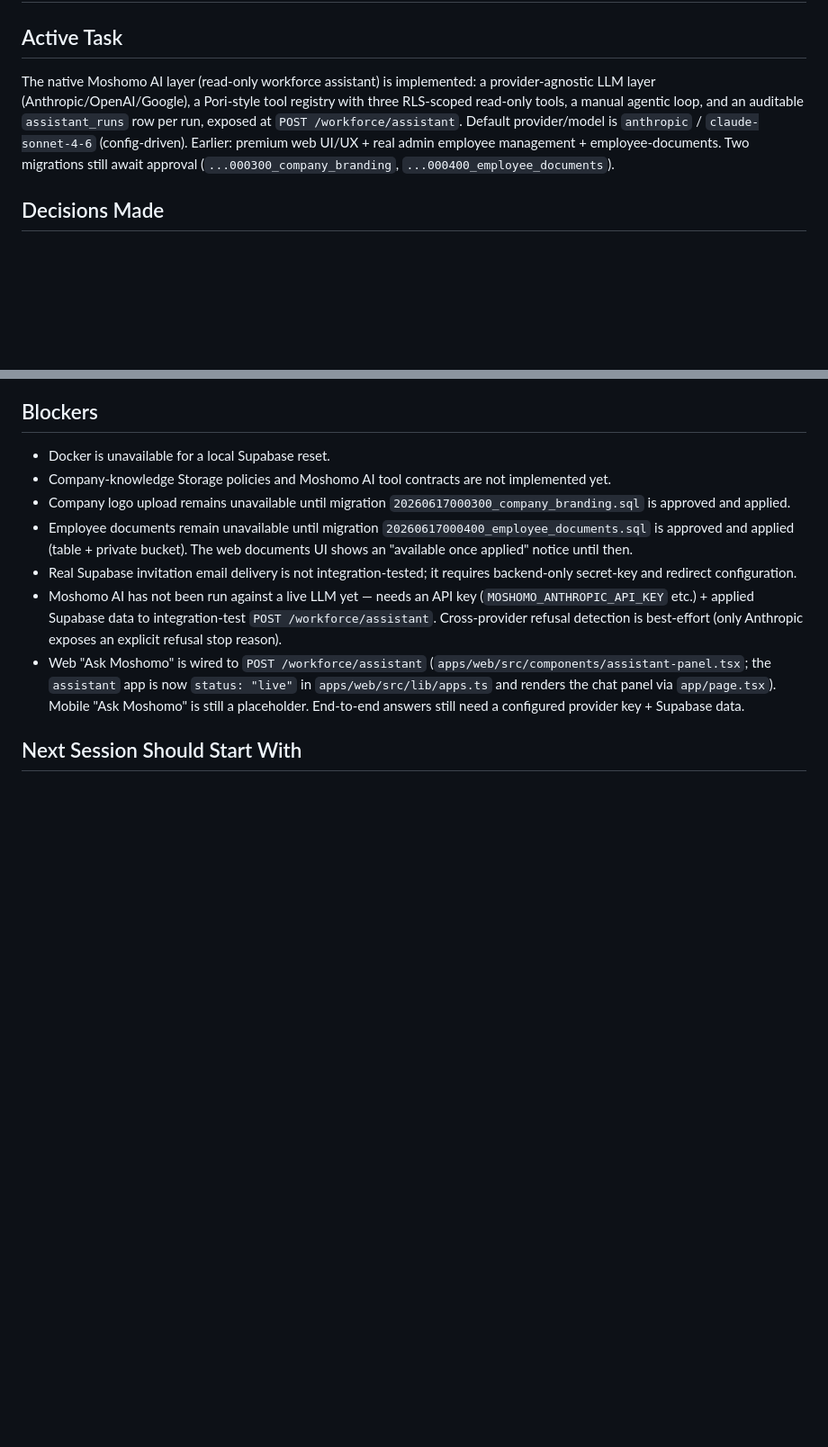
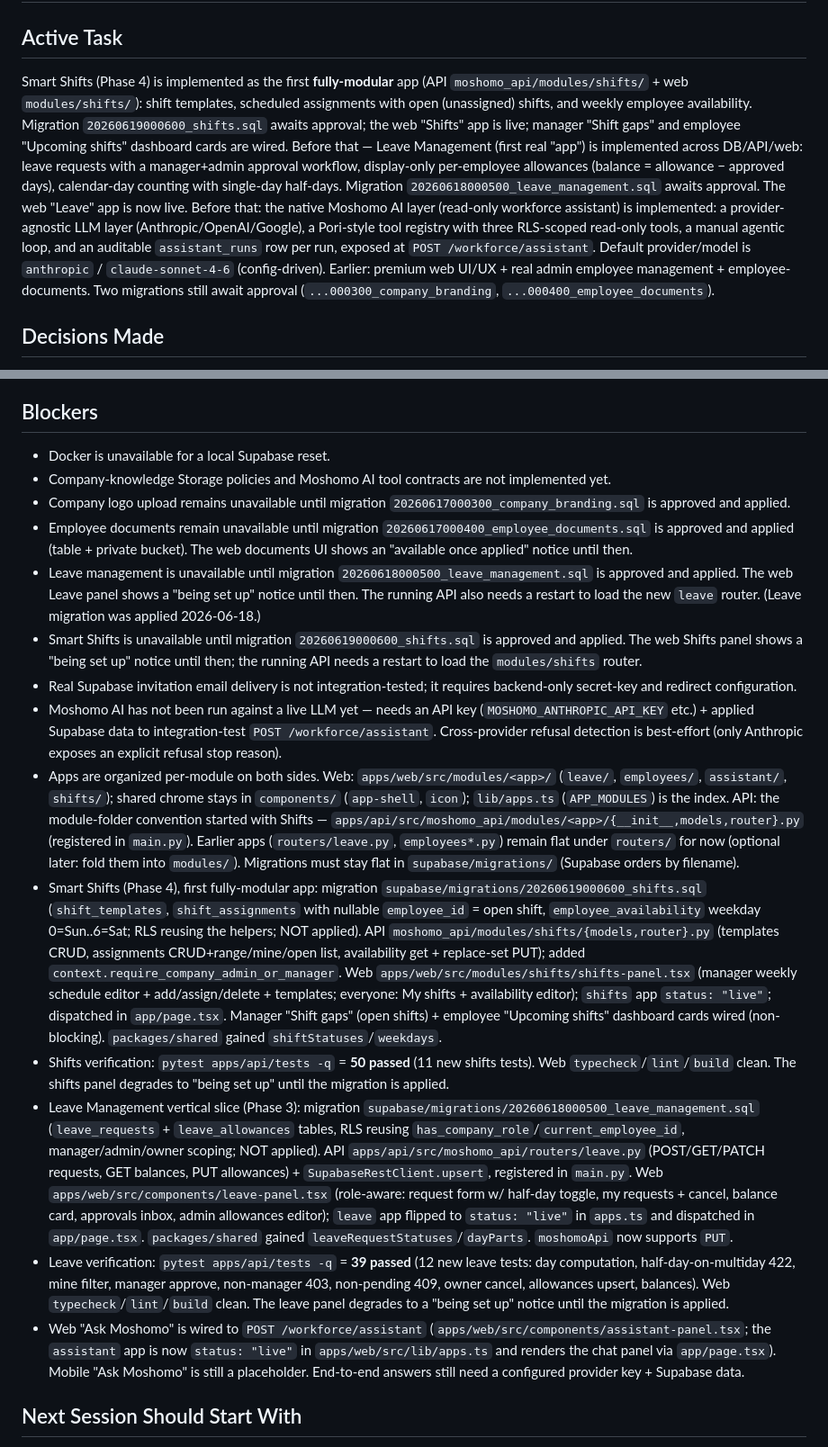
Before and after one commit to aloysathekge/moshomo, a Markdown page: .agent/progress/current.md, 2 parts joined by grey strips. Shown at 90% size. Drawn GitHub-style; blank space fills up the shorter version.

Commit message:
docs: record leave + smart shifts progress and module conventions
Update current state and add handoffs for leave management and smart shifts;
note the per-module web/API folder conventions and the migrations awaiting
remote application.

```diff
--- a/.agent/progress/current.md
+++ b/.agent/progress/current.md
@@ -2,7 +2,7 @@
 
 ## Active Task
 
-The native Moshomo AI layer (read-only workforce assistant) is implemented: a provider-agnostic LLM layer (Anthropic/OpenAI/Google), a Pori-style tool registry with three RLS-scoped read-only tools, a manual agentic loop, and an auditable `assistant_runs` row per run, exposed at `POST /workforce/assistant`. Default provider/model is `anthropic` / `claude-sonnet-4-6` (config-driven). Earlier: premium web UI/UX + real admin employee management + employee-documents. Two migrations still await approval (`...000300_company_branding`, `...000400_employee_documents`).
+Smart Shifts (Phase 4) is implemented as the first **fully-modular** app (API `moshomo_api/modules/shifts/` + web `modules/shifts/`): shift templates, scheduled assignments with open (unassigned) shifts, and weekly employee availability. Migration `20260619000600_shifts.sql` awaits approval; the web "Shifts" app is live; manager "Shift gaps" and employee "Upcoming shifts" dashboard cards are wired. Before that — Leave Management (first real "app") is implemented across DB/API/web: leave requests with a manager+admin approval workflow, display-only per-employee allowances (balance = allowance − approved days), calendar-day counting with single-day half-days. Migration `20260618000500_leave_management.sql` awaits approval. The web "Leave" app is now live. Before that: the native Moshomo AI layer (read-only workforce assistant) is implemented: a provider-agnostic LLM layer (Anthropic/OpenAI/Google), a Pori-style tool registry with three RLS-scoped read-only tools, a manual agentic loop, and an auditable `assistant_runs` row per run, exposed at `POST /workforce/assistant`. Default provider/model is `anthropic` / `claude-sonnet-4-6` (config-driven). Earlier: premium web UI/UX + real admin employee management + employee-documents. Two migrations still await approval (`...000300_company_branding`, `...000400_employee_documents`).
 
 ## Decisions Made
 
@@ -84,8 +84,15 @@ The native Moshomo AI layer (read-only workforce assistant) is implemented: a pr
 - Company-knowledge Storage policies and Moshomo AI tool contracts are not implemented yet.
 - Company logo upload remains unavailable until migration `20260617000300_company_branding.sql` is approved and applied.
 - Employee documents remain unavailable until migration `20260617000400_employee_documents.sql` is approved and applied (table + private bucket). The web documents UI shows an "available once applied" notice until then.
+- Leave management is unavailable until migration `20260618000500_leave_management.sql` is approved and applied. The web Leave panel shows a "being set up" notice until then. The running API also needs a restart to load the new `leave` router. (Leave migration was applied 2026-06-18.)
+- Smart Shifts is unavailable until migration `20260619000600_shifts.sql` is approved and applied. The web Shifts panel shows a "being set up" notice until then; the running API needs a restart to load the `modules/shifts` router.
 - Real Supabase invitation email delivery is not integration-tested; it requires backend-only secret-key and redirect configuration.
 - Moshomo AI has not been run against a live LLM yet — needs an API key (`MOSHOMO_ANTHROPIC_API_KEY` etc.) + applied Supabase data to integration-test `POST /workforce/assistant`. Cross-provider refusal detection is best-effort (only Anthropic exposes an explicit refusal stop reason).
+- Apps are organized per-module on both sides. Web: `apps/web/src/modules/<app>/` (`leave/`, `employees/`, `assistant/`, `shifts/`); shared chrome stays in `components/` (`app-shell`, `icon`); `lib/apps.ts` (`APP_MODULES`) is the index. API: the module-folder convention started with Shifts — `apps/api/src/moshomo_api/modules/<app>/{__init__,models,router}.py` (registered in `main.py`). Earlier apps (`routers/leave.py`, `employees*.py`) remain flat under `routers/` for now (optional later: fold them into `modules/`). Migrations must stay flat in `supabase/migrations/` (Supabase orders by filename).
+- Smart Shifts (Phase 4), first fully-modular app: migration `supabase/migrations/20260619000600_shifts.sql` (`shift_templates`, `shift_assignments` with nullable `employee_id` = open shift, `employee_availability` weekday 0=Sun..6=Sat; RLS reusing the helpers; NOT applied). API `moshomo_api/modules/shifts/{models,router}.py` (templates CRUD, assignments CRUD+range/mine/open list, availability get + replace-set PUT); added `context.require_company_admin_or_manager`. Web `apps/web/src/modules/shifts/shifts-panel.tsx` (manager weekly schedule editor + add/assign/delete + templates; everyone: My shifts + availability editor); `shifts` app `status: "live"`; dispatched in `app/page.tsx`. Manager "Shift gaps" (open shifts) + employee "Upcoming shifts" dashboard cards wired (non-blocking). `packages/shared` gained `shiftStatuses`/`weekdays`.
+- Shifts verification: `pytest apps/api/tests -q` = **50 passed** (11 new shifts tests). Web `typecheck`/`lint`/`build` clean. The shifts panel degrades to "being set up" until the migration is applied.
+- Leave Management vertical slice (Phase 3): migration `supabase/migrations/20260618000500_leave_management.sql` (`leave_requests` + `leave_allowances` tables, RLS reusing `has_company_role`/`current_employee_id`, manager/admin/owner scoping; NOT applied). API `apps/api/src/moshomo_api/routers/leave.py` (POST/GET/PATCH requests, GET balances, PUT allowances) + `SupabaseRestClient.upsert`, registered in `main.py`. Web `apps/web/src/components/leave-panel.tsx` (role-aware: request form w/ half-day toggle, my requests + cancel, balance card, approvals inbox, admin allowances editor); `leave` app flipped to `status: "live"` in `apps.ts` and dispatched in `app/page.tsx`. `packages/shared` gained `leaveRequestStatuses`/`dayParts`. `moshomoApi` now supports `PUT`.
+- Leave verification: `pytest apps/api/tests -q` = **39 passed** (12 new leave tests: day computation, half-day-on-multiday 422, mine filter, manager approve, non-manager 403, non-pending 409, owner cancel, allowances upsert, balances). Web `typecheck`/`lint`/`build` clean. The leave panel degrades to a "being set up" notice until the migration is applied.
 - Web "Ask Moshomo" is wired to `POST /workforce/assistant` (`apps/web/src/components/assistant-panel.tsx`; the `assistant` app is now `status: "live"` in `apps/web/src/lib/apps.ts` and renders the chat panel via `app/page.tsx`). Mobile "Ask Moshomo" is still a placeholder. End-to-end answers still need a configured provider key + Supabase data.
 
 ## Next Session Should Start With
```
Also changed, not shown: 2 other files.
